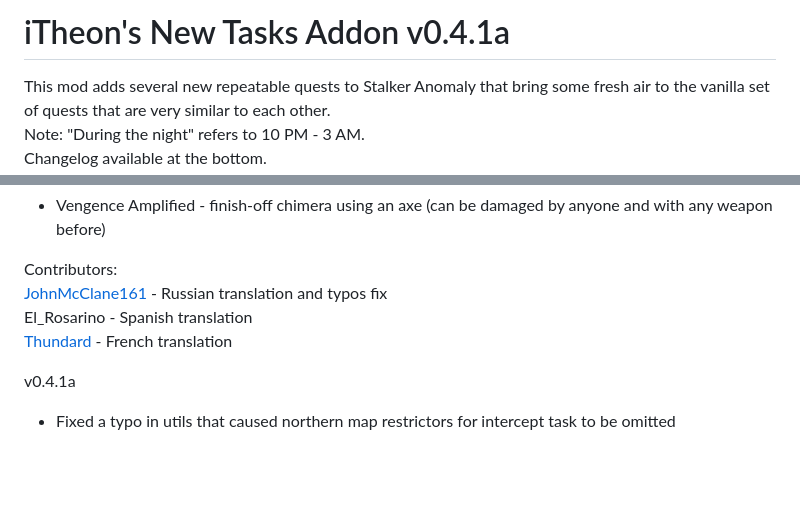
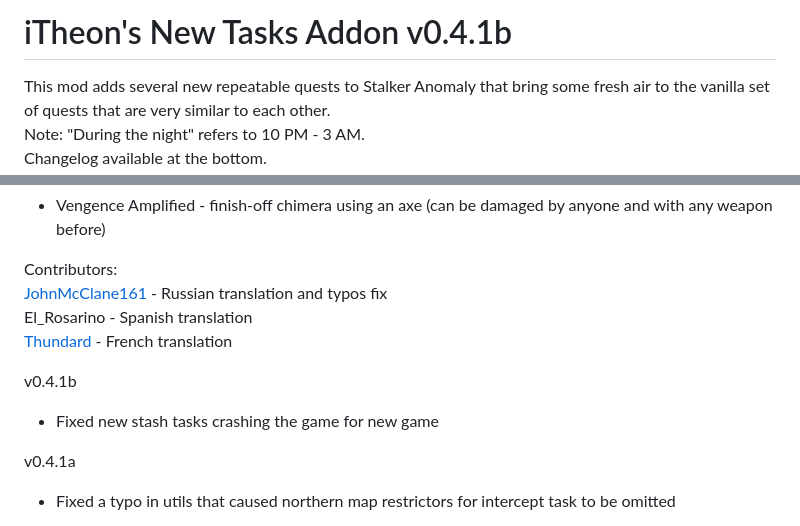
Before and after one commit to lTheon/iTheon-New-Tasks-Addon, a Markdown page: README.md, 2 parts joined by grey strips. Rendered like a GitHub page; blank space fills up the shorter version.

```diff
--- a/README.md
+++ b/README.md
@@ -1,4 +1,4 @@
-# iTheon's New Tasks Addon v0.4.1a
+# iTheon's New Tasks Addon v0.4.1b
 
 This mod adds several new repeatable quests to Stalker Anomaly that bring some fresh air to the vanilla set of quests that are very similar to each other.<br>
 Note: "During the night" refers to 10 PM - 3 AM.<br>
@@ -80,6 +80,9 @@ Contributors:<br>
 El_Rosarino - Spanish translation<br>
 [Thundard](https://github.com/Thundard) - French translation
 
+v0.4.1b
+- Fixed new stash tasks crashing the game for new game
+
 v0.4.1a
 - Fixed a typo in utils that caused northern map restrictors for intercept task to be omitted
 
```
